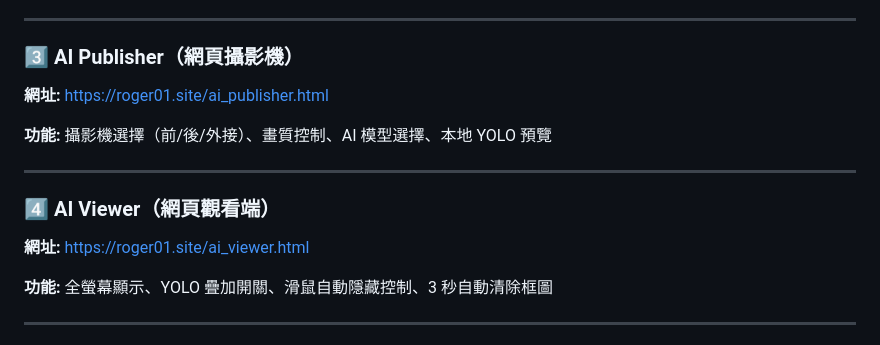
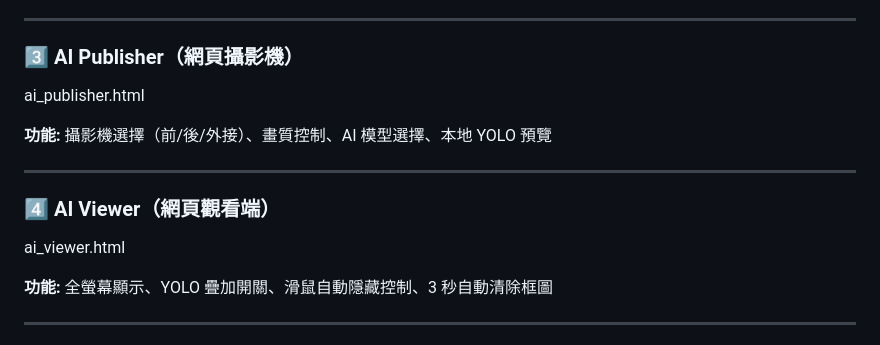
Before and after one commit to RogerLiao0001/arm_flutter, a Markdown page: README.md, the part around the change. Rendered like a GitHub page.

Commit message:
Fix URLs in README for AI Publisher and Viewer

```diff
--- a/README.md
+++ b/README.md
@@ -97,7 +97,7 @@ cd "Leap motion" && pip install paho-mqtt leap-sdk && python roll_IK.py
 
 ### 3️⃣ AI Publisher（網頁攝影機）
 
-**網址:** https://roger01.site/ai_publisher.html
+ai_publisher.html
 
 **功能:** 攝影機選擇（前/後/外接）、畫質控制、AI 模型選擇、本地 YOLO 預覽
 
@@ -105,7 +105,7 @@ cd "Leap motion" && pip install paho-mqtt leap-sdk && python roll_IK.py
 
 ### 4️⃣ AI Viewer（網頁觀看端）
 
-**網址:** https://roger01.site/ai_viewer.html
+ai_viewer.html
 
 **功能:** 全螢幕顯示、YOLO 疊加開關、滑鼠自動隱藏控制、3 秒自動清除框圖
 
```
